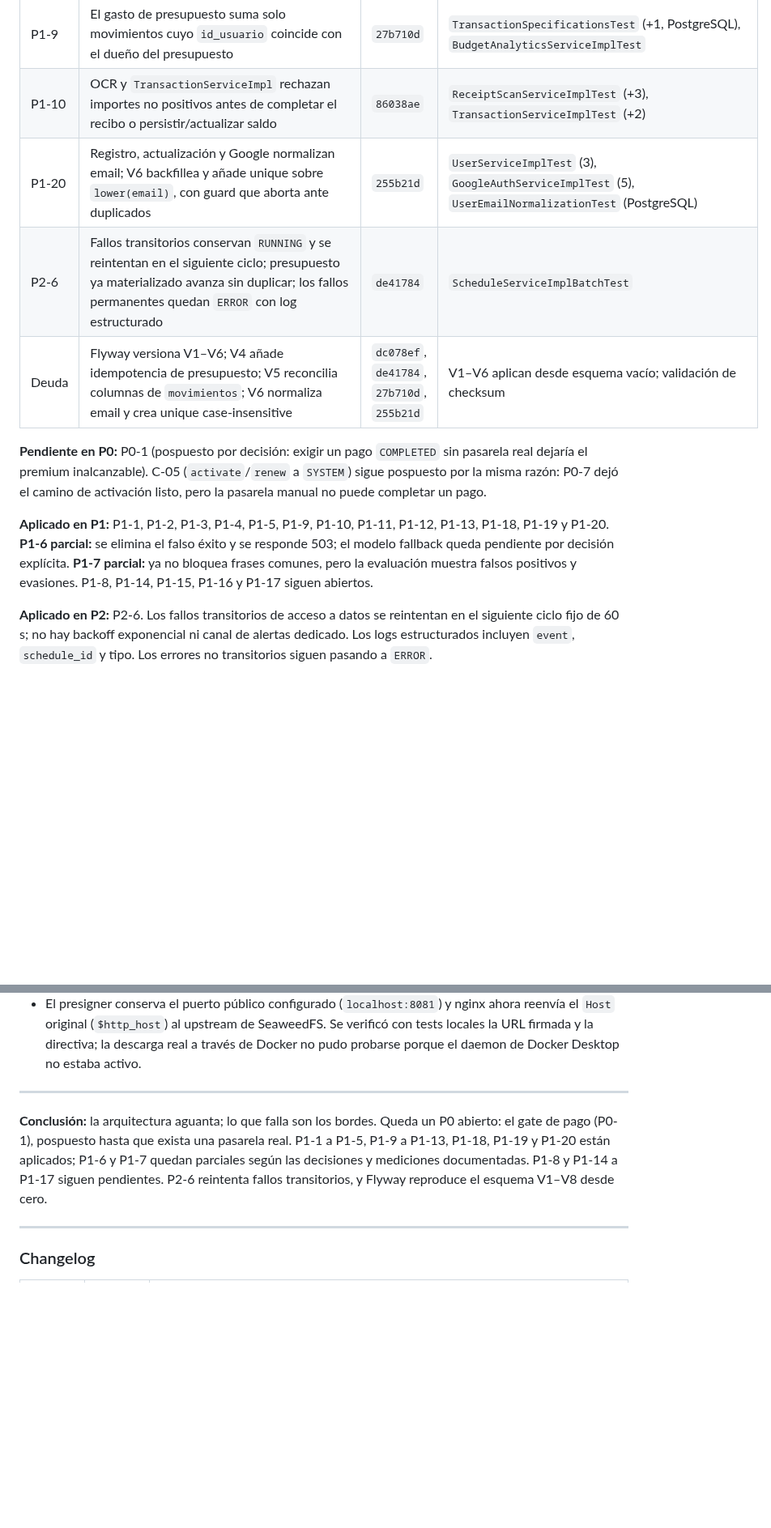
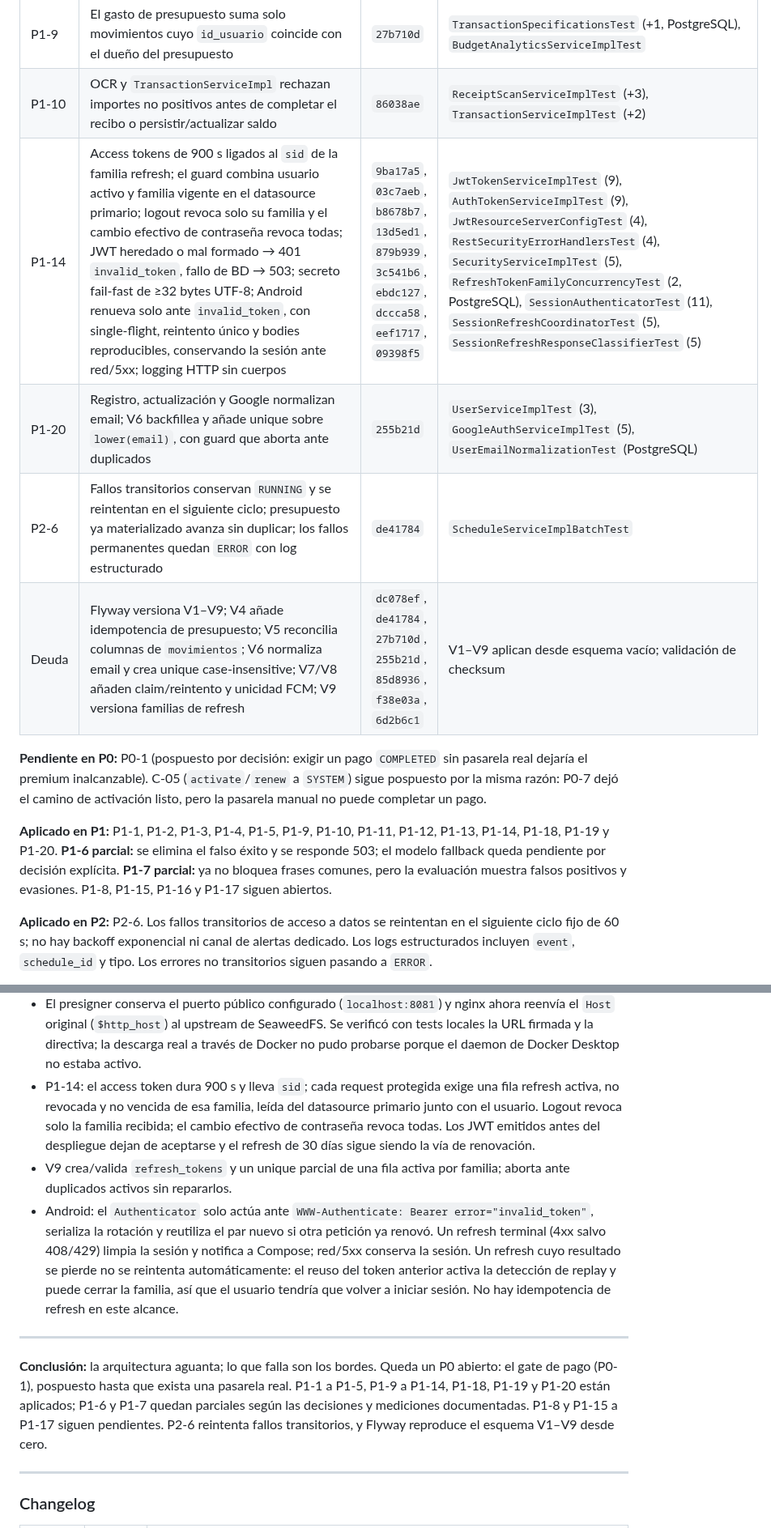
Before and after one commit to Elias2049J/finanx, a Markdown page: docs/auditoria-mejoras.md, 2 parts joined by grey strips. Shown at 81% size. GitHub-like rendering; blank space fills up the shorter version.

```diff
--- a/docs/auditoria-mejoras.md
+++ b/docs/auditoria-mejoras.md
@@ -570,13 +570,14 @@ Aplicado sobre `master` el 2026-10-25. Verificación: `.\mvnw.cmd -o test` → *
 | P1-19 | Nginx reenvía `$http_host` en el proxy de storage para preservar el puerto de la URL SigV4 | `6521d01` | `NginxStorageProxyConfigurationTest`, `SeaweedFsConfigurationTest`; descarga real pendiente por Docker no disponible |
 | P1-9 | El gasto de presupuesto suma solo movimientos cuyo `id_usuario` coincide con el dueño del presupuesto | `27b710d` | `TransactionSpecificationsTest` (+1, PostgreSQL), `BudgetAnalyticsServiceImplTest` |
 | P1-10 | OCR y `TransactionServiceImpl` rechazan importes no positivos antes de completar el recibo o persistir/actualizar saldo | `86038ae` | `ReceiptScanServiceImplTest` (+3), `TransactionServiceImplTest` (+2) |
+| P1-14 | Access tokens de 900 s ligados al `sid` de la familia refresh; el guard combina usuario activo y familia vigente en el datasource primario; logout revoca solo su familia y el cambio efectivo de contraseña revoca todas; JWT heredado o mal formado → 401 `invalid_token`, fallo de BD → 503; secreto fail-fast de ≥32 bytes UTF-8; Android renueva solo ante `invalid_token`, con single-flight, reintento único y bodies reproducibles, conservando la sesión ante red/5xx; logging HTTP sin cuerpos | `9ba17a5`, `03c7aeb`, `b8678b7`, `13d5ed1`, `879b939`, `3c541b6`, `ebdc127`, `dccca58`, `eef1717`, `09398f5` | `JwtTokenServiceImplTest` (9), `AuthTokenServiceImplTest` (9), `JwtResourceServerConfigTest` (4), `RestSecurityErrorHandlersTest` (4), `SecurityServiceImplTest` (5), `RefreshTokenFamilyConcurrencyTest` (2, PostgreSQL), `SessionAuthenticatorTest` (11), `SessionRefreshCoordinatorTest` (5), `SessionRefreshResponseClassifierTest` (5) |
 | P1-20 | Registro, actualización y Google normalizan email; V6 backfillea y añade unique sobre `lower(email)`, con guard que aborta ante duplicados | `255b21d` | `UserServiceImplTest` (3), `GoogleAuthServiceImplTest` (5), `UserEmailNormalizationTest` (PostgreSQL) |
 | P2-6 | Fallos transitorios conservan `RUNNING` y se reintentan en el siguiente ciclo; presupuesto ya materializado avanza sin duplicar; los fallos permanentes quedan `ERROR` con log estructurado | `de41784` | `ScheduleServiceImplBatchTest` |
-| Deuda | Flyway versiona V1–V6; V4 añade idempotencia de presupuesto; V5 reconcilia columnas de `movimientos`; V6 normaliza email y crea unique case-insensitive | `dc078ef`, `de41784`, `27b710d`, `255b21d` | V1–V6 aplican desde esquema vacío; validación de checksum |
+| Deuda | Flyway versiona V1–V9; V4 añade idempotencia de presupuesto; V5 reconcilia columnas de `movimientos`; V6 normaliza email y crea unique case-insensitive; V7/V8 añaden claim/reintento y unicidad FCM; V9 versiona familias de refresh | `dc078ef`, `de41784`, `27b710d`, `255b21d`, `85d8936`, `f38e03a`, `6d2b6c1` | V1–V9 aplican desde esquema vacío; validación de checksum |
 
 **Pendiente en P0:** P0-1 (pospuesto por decisión: exigir un pago `COMPLETED` sin pasarela real dejaría el premium inalcanzable). C-05 (`activate`/`renew` a `SYSTEM`) sigue pospuesto por la misma razón: P0-7 dejó el camino de activación listo, pero la pasarela manual no puede completar un pago.
 
-**Aplicado en P1:** P1-1, P1-2, P1-3, P1-4, P1-5, P1-9, P1-10, P1-11, P1-12, P1-13, P1-18, P1-19 y P1-20. **P1-6 parcial:** se elimina el falso éxito y se responde 503; el modelo fallback queda pendiente por decisión explícita. **P1-7 parcial:** ya no bloquea frases comunes, pero la evaluación muestra falsos positivos y evasiones. P1-8, P1-14, P1-15, P1-16 y P1-17 siguen abiertos.
+**Aplicado en P1:** P1-1, P1-2, P1-3, P1-4, P1-5, P1-9, P1-10, P1-11, P1-12, P1-13, P1-14, P1-18, P1-19 y P1-20. **P1-6 parcial:** se elimina el falso éxito y se responde 503; el modelo fallback queda pendiente por decisión explícita. **P1-7 parcial:** ya no bloquea frases comunes, pero la evaluación muestra falsos positivos y evasiones. P1-8, P1-15, P1-16 y P1-17 siguen abiertos.
 
 **Aplicado en P2:** P2-6. Los fallos transitorios de acceso a datos se reintentan en el siguiente ciclo fijo de 60 s; no hay backoff exponencial ni canal de alertas dedicado. Los logs estructurados incluyen `event`, `schedule_id` y tipo. Los errores no transitorios siguen pasando a `ERROR`.
 
@@ -615,10 +616,13 @@ Aplicado sobre `master` el 2026-10-25. Verificación: `.\mvnw.cmd -o test` → *
 - Evaluación de `AiUtils.sanitizeUserPrompt` exclusivamente (sin llamar a Gemini): corpus artesanal balanceado de 40 textos, 20 benignos y 20 maliciosos, mitad español y mitad inglés por clase. Global: TP=18, FN=2, FP=1, TN=19; precisión 94,7%, recall 90%, especificidad 95%, exactitud 92,5%. Español (10+10): TP=9, FN=1, FP=0, TN=10; inglés (10+10): TP=9, FN=1, FP=1, TN=9. El FP es una frase benigna sobre ignorar un consejo previo; los FN son variantes de roleplay. Es una medición dirigida, no una estimación estadística de tráfico real ni una garantía de seguridad.
 - `ImageServiceImpl` rechaza cargas sobre 5 MiB y usa `ImageReader` para comprobar dimensiones antes de decodificar; el máximo es 20 MP. Ambos límites se refuerzan en el servicio, además del límite HTTP.
 - El presigner conserva el puerto público configurado (`localhost:8081`) y nginx ahora reenvía el `Host` original (`$http_host`) al upstream de SeaweedFS. Se verificó con tests locales la URL firmada y la directiva; la descarga real a través de Docker no pudo probarse porque el daemon de Docker Desktop no estaba activo.
+- P1-14: el access token dura 900 s y lleva `sid`; cada request protegida exige una fila refresh activa, no revocada y no vencida de esa familia, leída del datasource primario junto con el usuario. Logout revoca solo la familia recibida; el cambio efectivo de contraseña revoca todas. Los JWT emitidos antes del despliegue dejan de aceptarse y el refresh de 30 días sigue siendo la vía de renovación.
+- V9 crea/valida `refresh_tokens` y un unique parcial de una fila activa por familia; aborta ante duplicados activos sin repararlos.
+- Android: el `Authenticator` solo actúa ante `WWW-Authenticate: Bearer error="invalid_token"`, serializa la rotación y reutiliza el par nuevo si otra petición ya renovó. Un refresh terminal (4xx salvo 408/429) limpia la sesión y notifica a Compose; red/5xx conserva la sesión. Un refresh cuyo resultado se pierde no se reintenta automáticamente: el reuso del token anterior activa la detección de replay y puede cerrar la familia, así que el usuario tendría que volver a iniciar sesión. No hay idempotencia de refresh en este alcance.
 
 ---
 
-**Conclusión:** la arquitectura aguanta; lo que falla son los bordes. Queda un P0 abierto: el gate de pago (P0-1), pospuesto hasta que exista una pasarela real. P1-1 a P1-5, P1-9 a P1-13, P1-18, P1-19 y P1-20 están aplicados; P1-6 y P1-7 quedan parciales según las decisiones y mediciones documentadas. P1-8 y P1-14 a P1-17 siguen pendientes. P2-6 reintenta fallos transitorios, y Flyway reproduce el esquema V1–V8 desde cero.
+**Conclusión:** la arquitectura aguanta; lo que falla son los bordes. Queda un P0 abierto: el gate de pago (P0-1), pospuesto hasta que exista una pasarela real. P1-1 a P1-5, P1-9 a P1-14, P1-18, P1-19 y P1-20 están aplicados; P1-6 y P1-7 quedan parciales según las decisiones y mediciones documentadas. P1-8 y P1-15 a P1-17 siguen pendientes. P2-6 reintenta fallos transitorios, y Flyway reproduce el esquema V1–V9 desde cero.
 
 ---
 
```
Also changed, not shown: other parts of docs/auditoria-mejoras.md (+2 -1 lines), docs/specs/p1-14-sesiones.md (+7 -7 lines).
